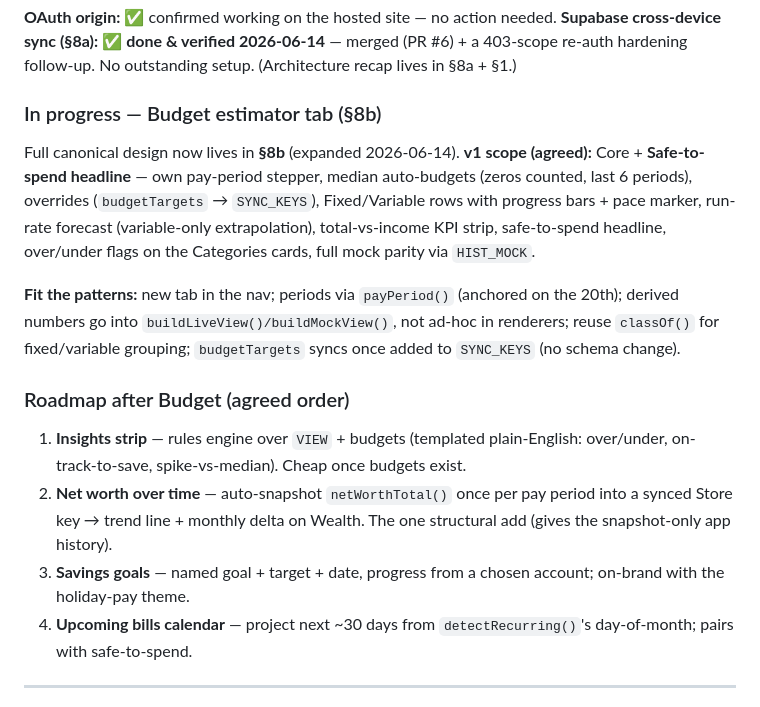
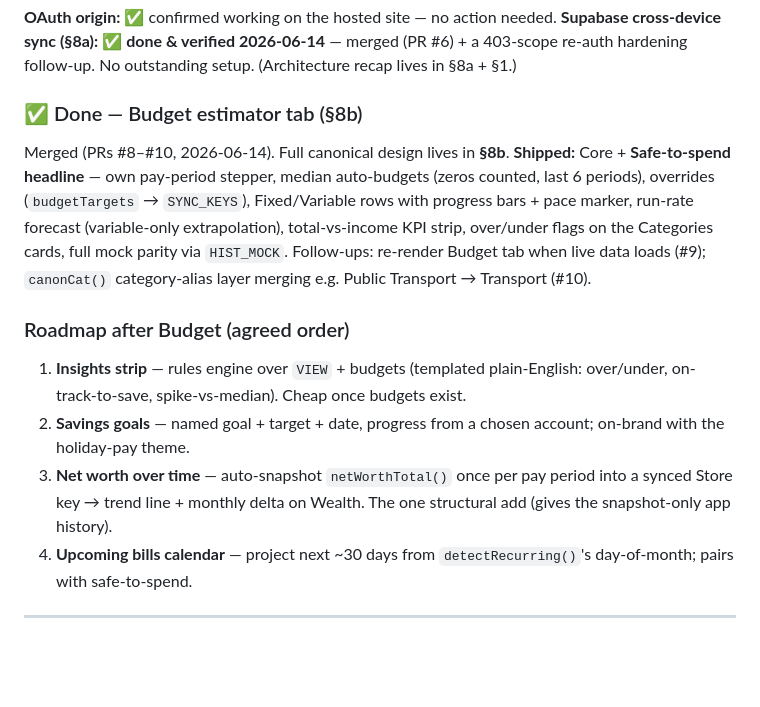
Before and after one commit to saffronlm-cmyk/folio-dashboard, a Markdown page: HANDOFF.md, the part around the change. Rendered like a GitHub page; blank space fills up the shorter version.

Commit message:
Swap roadmap order: Savings goals before Net worth over time
Also mark the Budget estimator (§8b) as done/merged in §9.

```diff
--- a/HANDOFF.md
+++ b/HANDOFF.md
@@ -164,16 +164,14 @@ Connect Google → SheetsAPI.fetchData()
 **OAuth origin:** ✅ confirmed working on the hosted site — no action needed.
 **Supabase cross-device sync (§8a):** ✅ **done & verified 2026-06-14** — merged (PR #6) + a 403-scope re-auth hardening follow-up. No outstanding setup. (Architecture recap lives in §8a + §1.)
 
-### In progress — Budget estimator tab (§8b)
+### ✅ Done — Budget estimator tab (§8b)
 
-Full canonical design now lives in **§8b** (expanded 2026-06-14). **v1 scope (agreed):** Core + **Safe-to-spend headline** — own pay-period stepper, median auto-budgets (zeros counted, last 6 periods), overrides (`budgetTargets` → `SYNC_KEYS`), Fixed/Variable rows with progress bars + pace marker, run-rate forecast (variable-only extrapolation), total-vs-income KPI strip, safe-to-spend headline, over/under flags on the Categories cards, full mock parity via `HIST_MOCK`.
-
-**Fit the patterns:** new tab in the nav; periods via `payPeriod()` (anchored on the 20th); derived numbers go into `buildLiveView()/buildMockView()`, not ad-hoc in renderers; reuse `classOf()` for fixed/variable grouping; `budgetTargets` syncs once added to `SYNC_KEYS` (no schema change).
+Merged (PRs #8–#10, 2026-06-14). Full canonical design lives in **§8b**. **Shipped:** Core + **Safe-to-spend headline** — own pay-period stepper, median auto-budgets (zeros counted, last 6 periods), overrides (`budgetTargets` → `SYNC_KEYS`), Fixed/Variable rows with progress bars + pace marker, run-rate forecast (variable-only extrapolation), total-vs-income KPI strip, over/under flags on the Categories cards, full mock parity via `HIST_MOCK`. Follow-ups: re-render Budget tab when live data loads (#9); `canonCat()` category-alias layer merging e.g. Public Transport → Transport (#10).
 
 ### Roadmap after Budget (agreed order)
 1. **Insights strip** — rules engine over `VIEW` + budgets (templated plain-English: over/under, on-track-to-save, spike-vs-median). Cheap once budgets exist.
-2. **Net worth over time** — auto-snapshot `netWorthTotal()` once per pay period into a synced Store key → trend line + monthly delta on Wealth. The one structural add (gives the snapshot-only app history).
-3. **Savings goals** — named goal + target + date, progress from a chosen account; on-brand with the holiday-pay theme.
+2. **Savings goals** — named goal + target + date, progress from a chosen account; on-brand with the holiday-pay theme.
+3. **Net worth over time** — auto-snapshot `netWorthTotal()` once per pay period into a synced Store key → trend line + monthly delta on Wealth. The one structural add (gives the snapshot-only app history).
 4. **Upcoming bills calendar** — project next ~30 days from `detectRecurring()`'s day-of-month; pairs with safe-to-spend.
 
 ---
```
